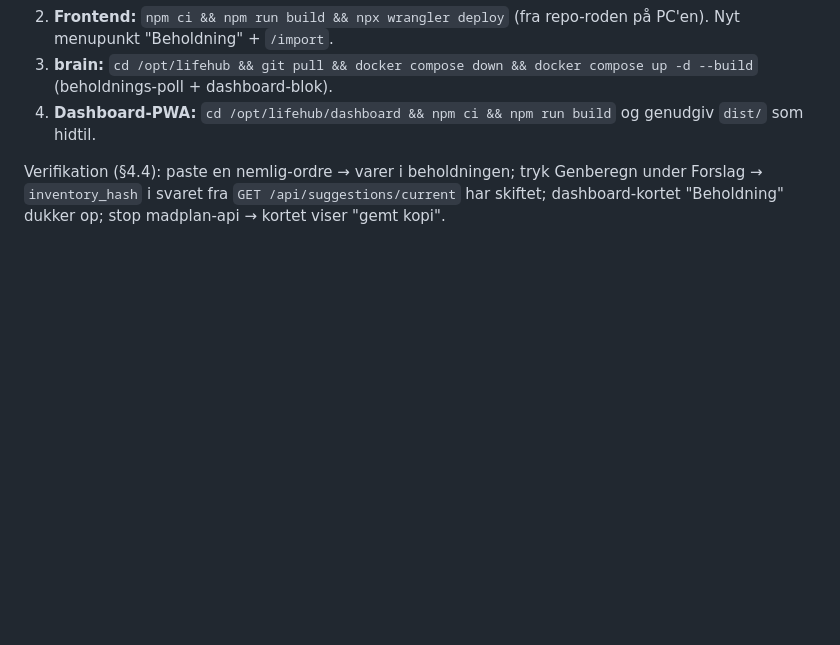
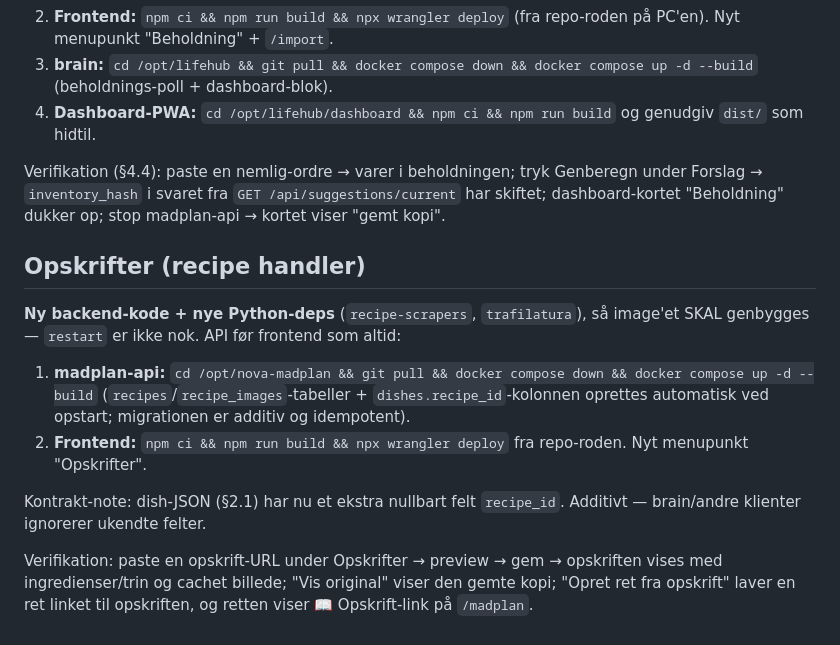
Before and after one commit to MikeyAndersen/nova-madplan, a Markdown page: docs/DEPLOY.md, the part around the change. Drawn GitHub-style; blank space fills up the shorter version.

```diff
--- a/docs/DEPLOY.md
+++ b/docs/DEPLOY.md
@@ -202,3 +202,22 @@ Verifikation (§4.4): paste en nemlig-ordre → varer i beholdningen; tryk
 Genberegn under Forslag → `inventory_hash` i svaret fra
 `GET /api/suggestions/current` har skiftet; dashboard-kortet "Beholdning"
 dukker op; stop madplan-api → kortet viser "gemt kopi".
+
+## Opskrifter (recipe handler)
+
+**Ny backend-kode + nye Python-deps** (`recipe-scrapers`, `trafilatura`), så
+image'et SKAL genbygges — `restart` er ikke nok. API før frontend som altid:
+
+1. **madplan-api:** `cd /opt/nova-madplan && git pull && docker compose down && docker compose up -d --build`
+   (`recipes`/`recipe_images`-tabeller + `dishes.recipe_id`-kolonnen oprettes
+   automatisk ved opstart; migrationen er additiv og idempotent).
+2. **Frontend:** `npm ci && npm run build && npx wrangler deploy` fra repo-roden.
+   Nyt menupunkt "Opskrifter".
+
+Kontrakt-note: dish-JSON (§2.1) har nu et ekstra nullbart felt `recipe_id`.
+Additivt — brain/andre klienter ignorerer ukendte felter.
+
+Verifikation: paste en opskrift-URL under Opskrifter → preview → gem →
+opskriften vises med ingredienser/trin og cachet billede; "Vis original" viser
+den gemte kopi; "Opret ret fra opskrift" laver en ret linket til opskriften, og
+retten viser 📖 Opskrift-link på `/madplan`.
```
Also changed, not shown: README.md (+3 -0 lines).
